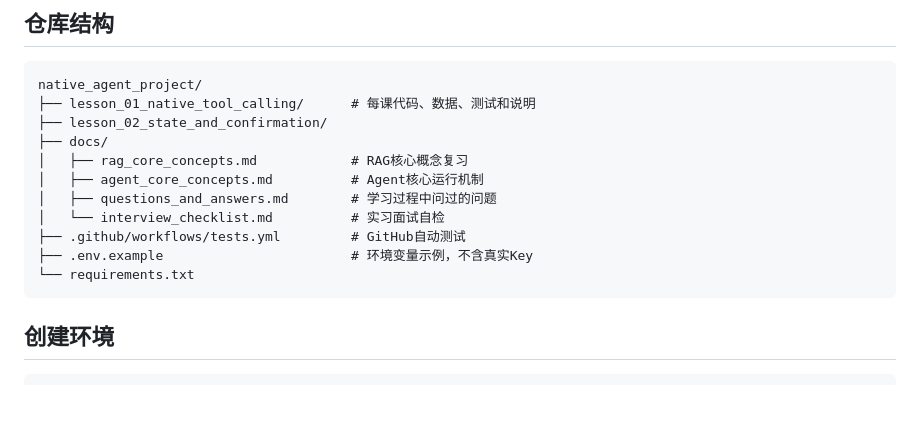
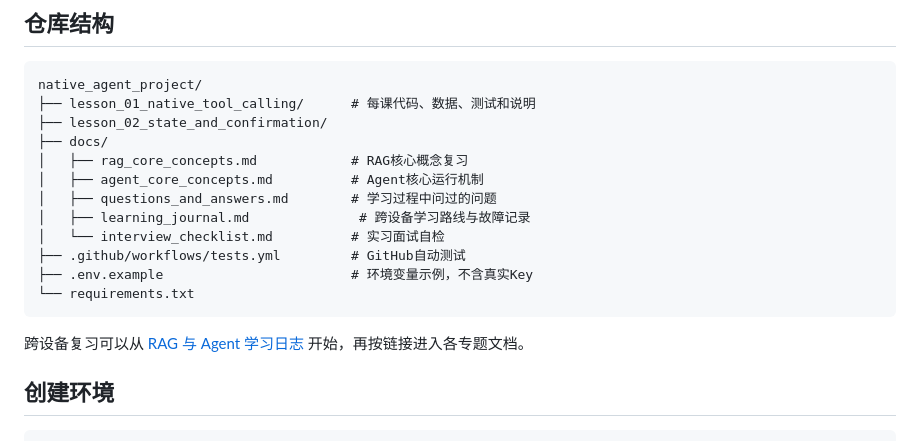
Before and after one commit to ssbzz730-maker/agent-learning, a Markdown page: README.md, the part around the change. GitHub-like rendering; blank space fills up the shorter version.

Commit message:
Add cross-device learning journal

````diff
--- a/README.md
+++ b/README.md
@@ -24,11 +24,14 @@ native_agent_project/
 │   ├── rag_core_concepts.md            # RAG核心概念复习
 │   ├── agent_core_concepts.md          # Agent核心运行机制
 │   ├── questions_and_answers.md        # 学习过程中问过的问题
+│   ├── learning_journal.md              # 跨设备学习路线与故障记录
 │   └── interview_checklist.md          # 实习面试自检
 ├── .github/workflows/tests.yml         # GitHub自动测试
 ├── .env.example                        # 环境变量示例，不含真实Key
 └── requirements.txt
 ```
+
+跨设备复习可以从 [RAG 与 Agent 学习日志](docs/learning_journal.md) 开始，再按链接进入各专题文档。
 
 ## 创建环境
 
````
Also changed, not shown: docs/learning_journal.md (added, +191 -0 lines).
